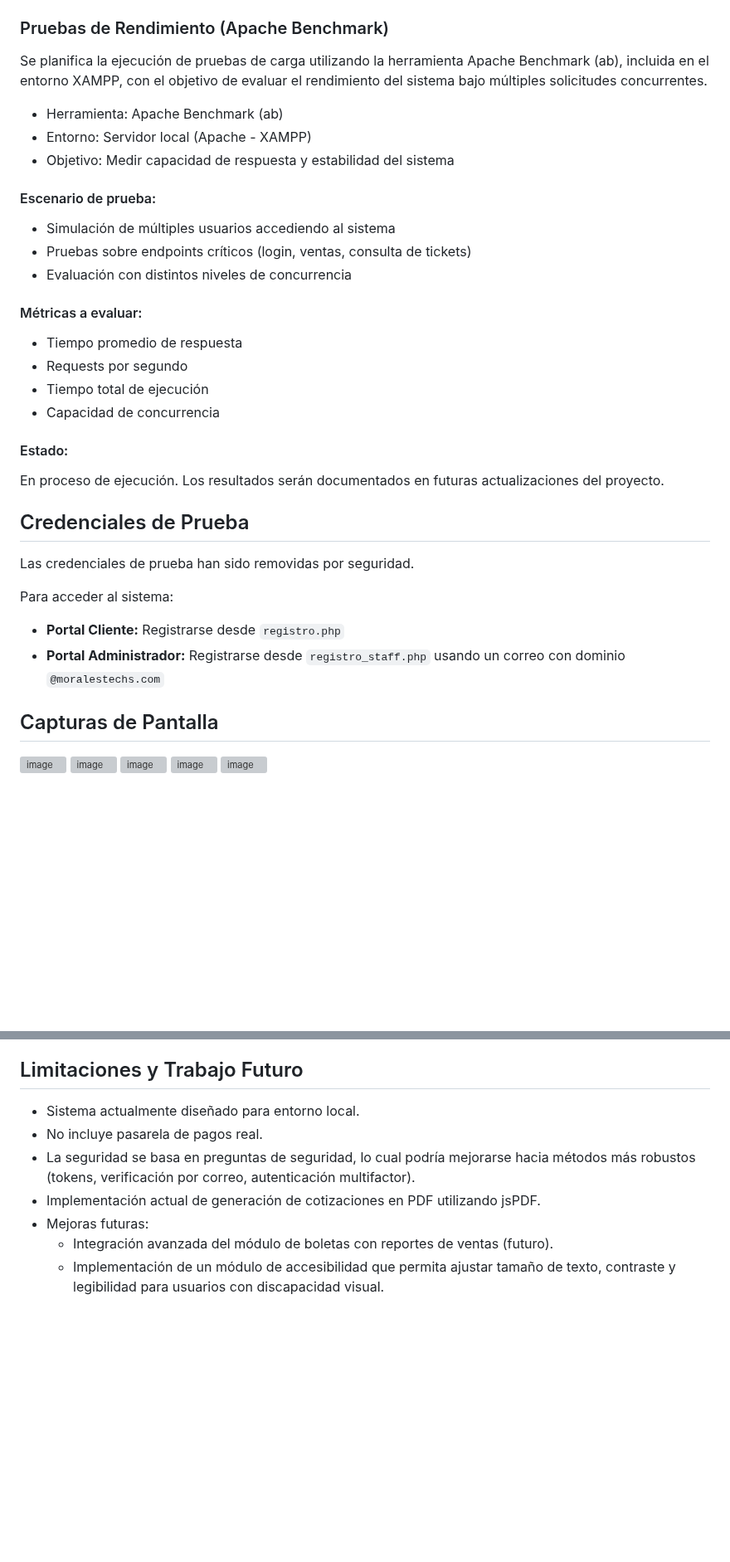
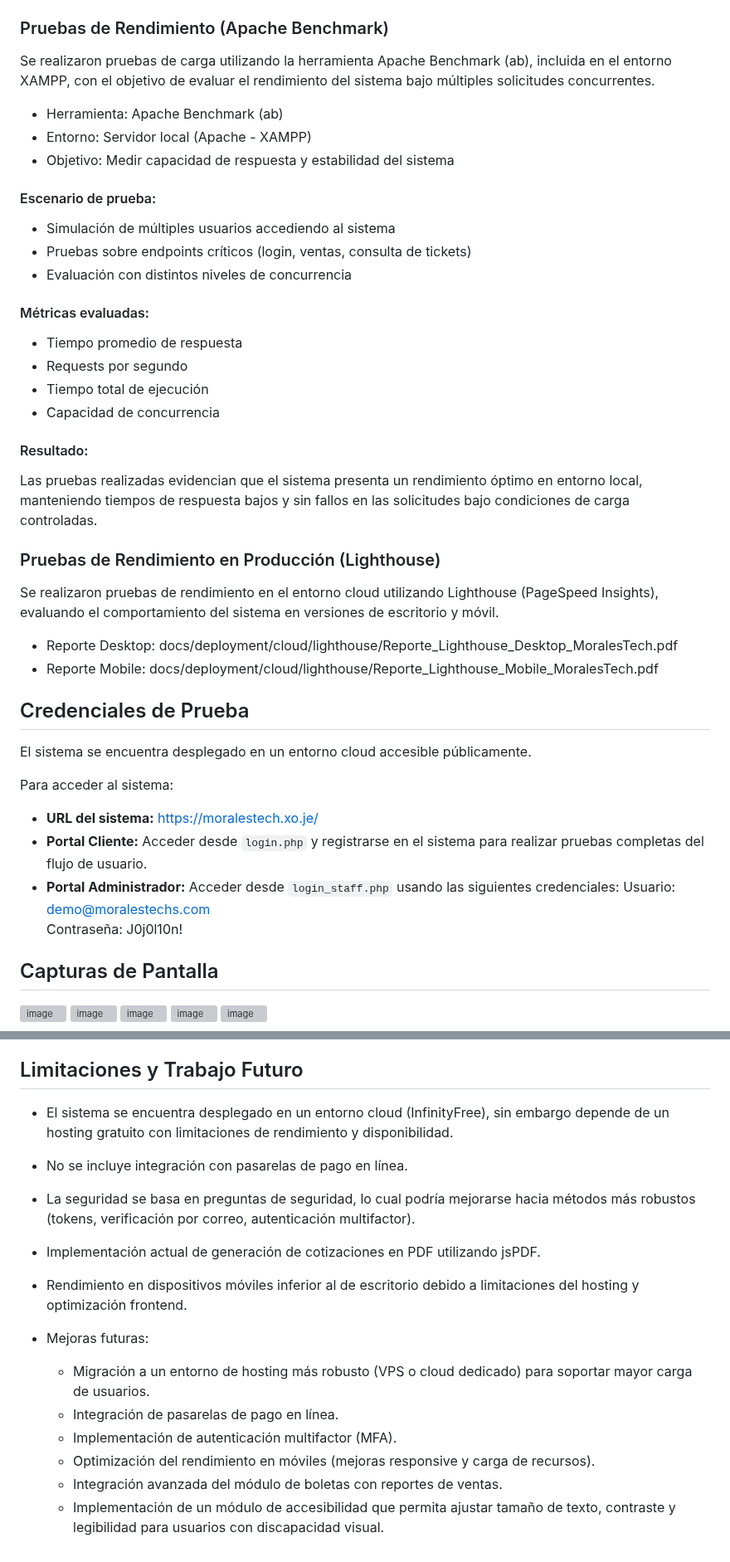
Before and after one commit to JuanEztevan/Morales-Tech, a Markdown page: README.md, 2 parts joined by grey strips. Shown at 83% size. Rendered like a GitHub page; blank space fills up the shorter version; grey boxes are pictures that could not be loaded.

```diff
--- a/README.md
+++ b/README.md
@@ -239,7 +261,7 @@ Se realizaron 10 casos de prueba funcionales sobre los módulos principales del
 
 ### Pruebas de Rendimiento (Apache Benchmark)
 
-Se planifica la ejecución de pruebas de carga utilizando la herramienta Apache Benchmark (ab), incluida en el entorno XAMPP, con el objetivo de evaluar el rendimiento del sistema bajo múltiples solicitudes concurrentes.
+Se realizaron pruebas de carga utilizando la herramienta Apache Benchmark (ab), incluida en el entorno XAMPP, con el objetivo de evaluar el rendimiento del sistema bajo múltiples solicitudes concurrentes.
 
 - Herramienta: Apache Benchmark (ab)
 - Entorno: Servidor local (Apache - XAMPP)
@@ -250,22 +272,32 @@ Se planifica la ejecución de pruebas de carga utilizando la herramienta Apache
 - Pruebas sobre endpoints críticos (login, ventas, consulta de tickets)
 - Evaluación con distintos niveles de concurrencia
 
-#### Métricas a evaluar:
+#### Métricas evaluadas:
 - Tiempo promedio de respuesta
 - Requests por segundo
 - Tiempo total de ejecución
 - Capacidad de concurrencia
 
-#### Estado:
-En proceso de ejecución. Los resultados serán documentados en futuras actualizaciones del proyecto.
+#### Resultado:
+Las pruebas realizadas evidencian que el sistema presenta un rendimiento óptimo en entorno local, manteniendo tiempos de respuesta bajos y sin fallos en las solicitudes bajo condiciones de carga controladas.
+
+### Pruebas de Rendimiento en Producción (Lighthouse)
+
+Se realizaron pruebas de rendimiento en el entorno cloud utilizando Lighthouse (PageSpeed Insights), evaluando el comportamiento del sistema en versiones de escritorio y móvil.
+
+- Reporte Desktop: docs/deployment/cloud/lighthouse/Reporte_Lighthouse_Desktop_MoralesTech.pdf
+- Reporte Mobile: docs/deployment/cloud/lighthouse/Reporte_Lighthouse_Mobile_MoralesTech.pdf
 
 ## Credenciales de Prueba
-Las credenciales de prueba han sido removidas por seguridad.
+El sistema se encuentra desplegado en un entorno cloud accesible públicamente.
 
 Para acceder al sistema:
-- **Portal Cliente:** Registrarse desde `registro.php`
-- **Portal Administrador:** Registrarse desde `registro_staff.php`
-  usando un correo con dominio `@moralestechs.com`
+
+- **URL del sistema:** https://moralestech.xo.je/
+- **Portal Cliente:** Acceder desde `login.php` y registrarse en el sistema para realizar pruebas completas del flujo de usuario.
+- **Portal Administrador:** Acceder desde `login_staff.php` usando las siguientes credenciales:
+  Usuario: demo@moralestechs.com
+  Contraseña: J0j0l10n!
 
 ## Capturas de Pantalla
 
@@ -286,10 +318,16 @@ Para acceder al sistema:
 **Semestre:** 2026-1
 
 ## Limitaciones y Trabajo Futuro
-- Sistema actualmente diseñado para entorno local.
-- No incluye pasarela de pagos real.
+- El sistema se encuentra desplegado en un entorno cloud (InfinityFree), sin embargo depende de un hosting gratuito con limitaciones de rendimiento y disponibilidad.
+- No se incluye integración con pasarelas de pago en línea.
 - La seguridad se basa en preguntas de seguridad, lo cual podría mejorarse hacia métodos más robustos (tokens, verificación por correo, autenticación multifactor).
 - Implementación actual de generación de cotizaciones en PDF utilizando jsPDF.
+- Rendimiento en dispositivos móviles inferior al de escritorio debido a limitaciones del hosting y optimización frontend.
+
 - Mejoras futuras:
-  - Integración avanzada del módulo de boletas con reportes de ventas (futuro).
+  - Migración a un entorno de hosting más robusto (VPS o cloud dedicado) para soportar mayor carga de usuarios.
+  - Integración de pasarelas de pago en línea.
+  - Implementación de autenticación multifactor (MFA).
+  - Optimización del rendimiento en móviles (mejoras responsive y carga de recursos).
+  - Integración avanzada del módulo de boletas con reportes de ventas.
   - Implementación de un módulo de accesibilidad que permita ajustar tamaño de texto, contraste y legibilidad para usuarios con discapacidad visual.
```
Also changed, not shown: other parts of README.md (+22 -0 lines).
